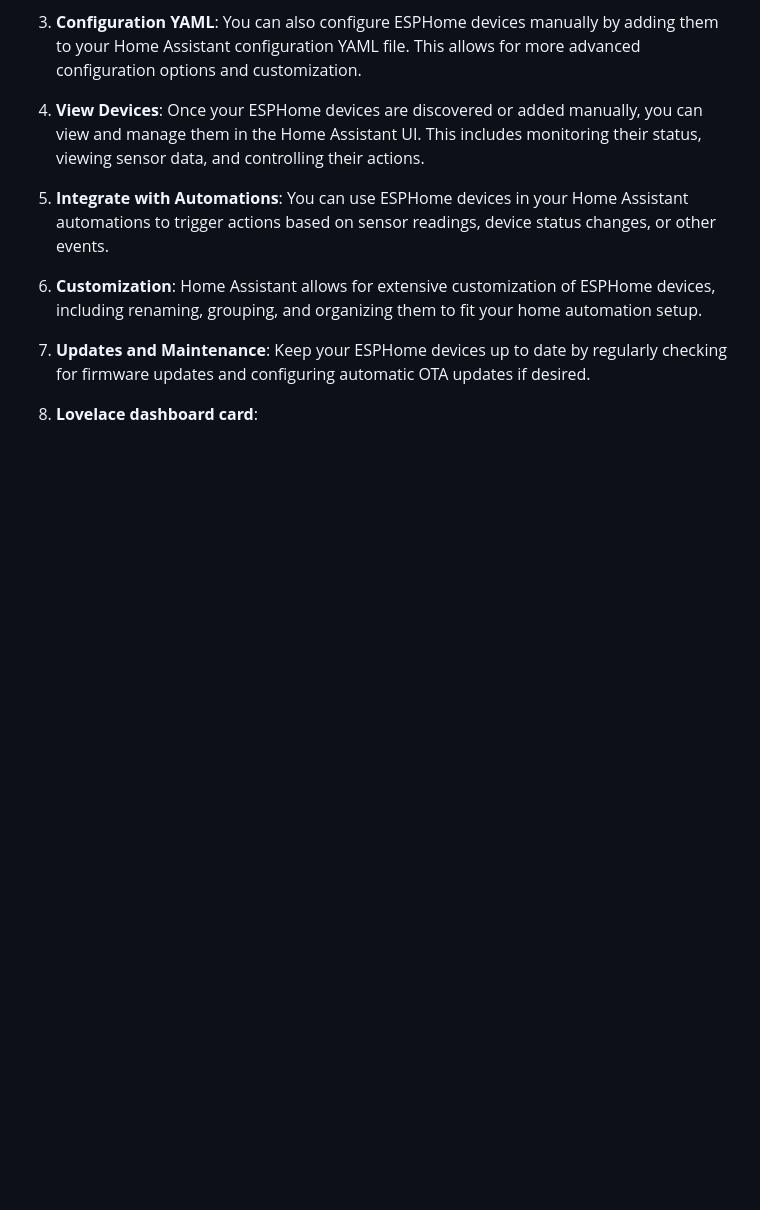
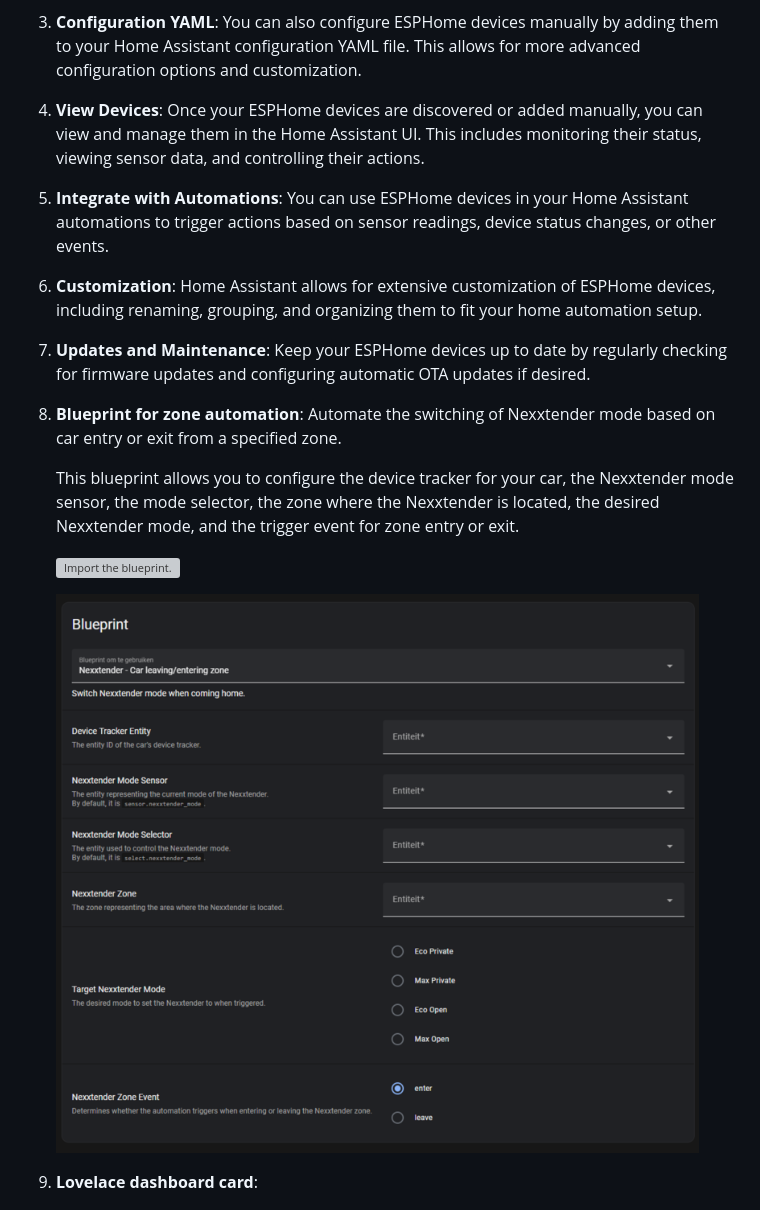
Before and after one commit to geertmeersman/nexxtender, a Markdown page: README.md, the part around the change. GitHub-like rendering; pictures changed too: images/blueprint.png (added); blank space fills up the shorter version; grey boxes are pictures that could not be loaded.

Commit message:
docs: car zone blueprint

```diff
--- a/README.md
+++ b/README.md
@@ -218,7 +218,16 @@ To integrate ESPHome devices with Home Assistant, follow these steps:
 
 7. **Updates and Maintenance**: Keep your ESPHome devices up to date by regularly checking for firmware updates and configuring automatic OTA updates if desired.
 
-8. **Lovelace dashboard card**:
+8. **Blueprint for zone automation**:
+   Automate the switching of Nexxtender mode based on car entry or exit from a specified zone.
+
+   This blueprint allows you to configure the device tracker for your car, the Nexxtender mode sensor, the mode selector, the zone where the Nexxtender is located, the desired Nexxtender mode, and the trigger event for zone entry or exit.
+
+   [![Import the blueprint.](https://my.home-assistant.io/badges/blueprint_import.svg)](https://my.home-assistant.io/redirect/blueprint_import/?blueprint_url=https%3A%2F%2Fgithub.com%2Fgeertmeersman%2Fnexxtender%2Fblob%2Fmain%2Fblueprints%2Fnexxtender_car_zone.yaml)
+
+   ![blueprint](images/blueprint.png)
+
+9.  **Lovelace dashboard card**:
 
    ![lovelace-card](images/lovelace_start.png)
    ![lovelace-card](images/lovelace_stop.png)
```
